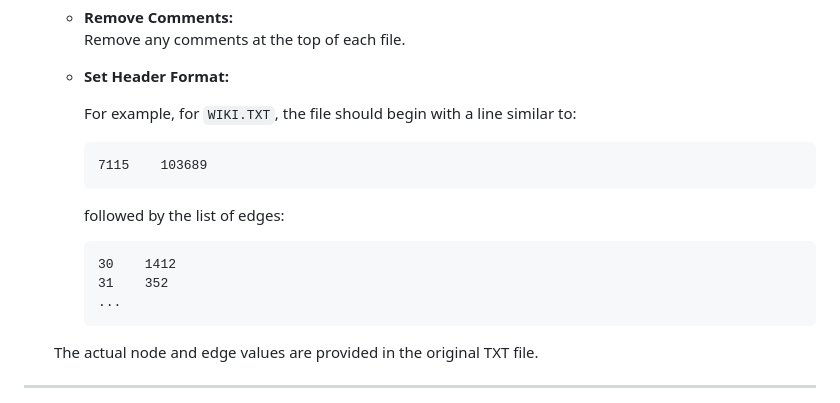
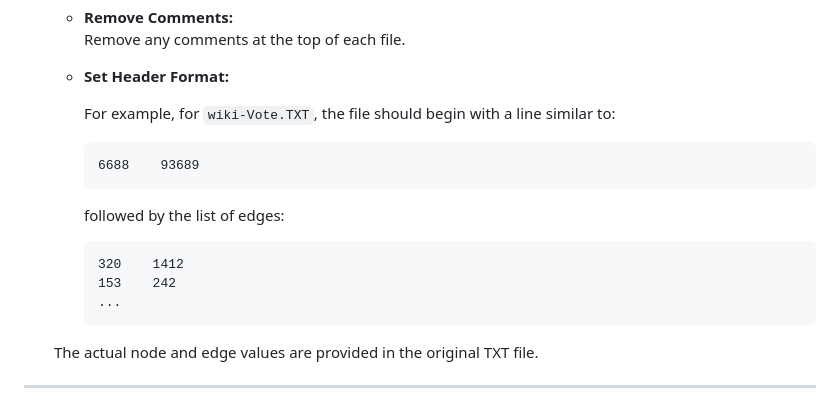
Before and after one commit to priyanshagcodes/daa_assign_1, a Markdown page: README.md, the part around the change. GitHub-like rendering.

````diff
--- a/README.md
+++ b/README.md
@@ -42,14 +42,14 @@ Three graph algorithms' C/C++ implementations are included in this repository, a
 
    - **Set Header Format:**
 
-     For example, for `WIKI.TXT`, the file should begin with a line similar to:
+     For example, for `wiki-Vote.TXT`, the file should begin with a line similar to:
      ```
-     7115    103689
+     6688    93689
      ```
      followed by the list of edges:
      ```
-     30    1412
-     31    352
+     320    1412
+     153    242
      ...
      ```
     The actual node and edge values are provided in the original TXT file.
````
